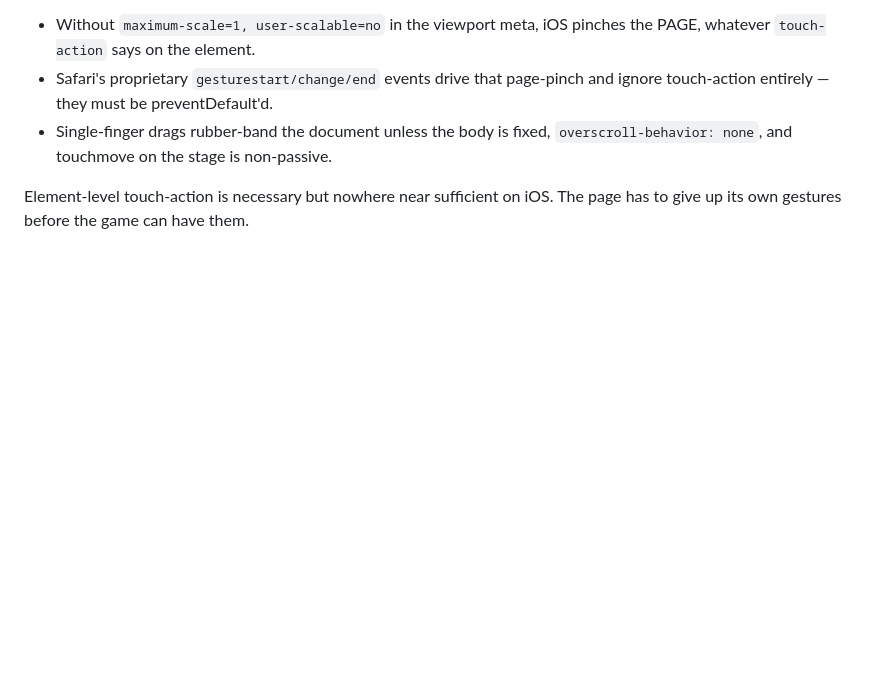
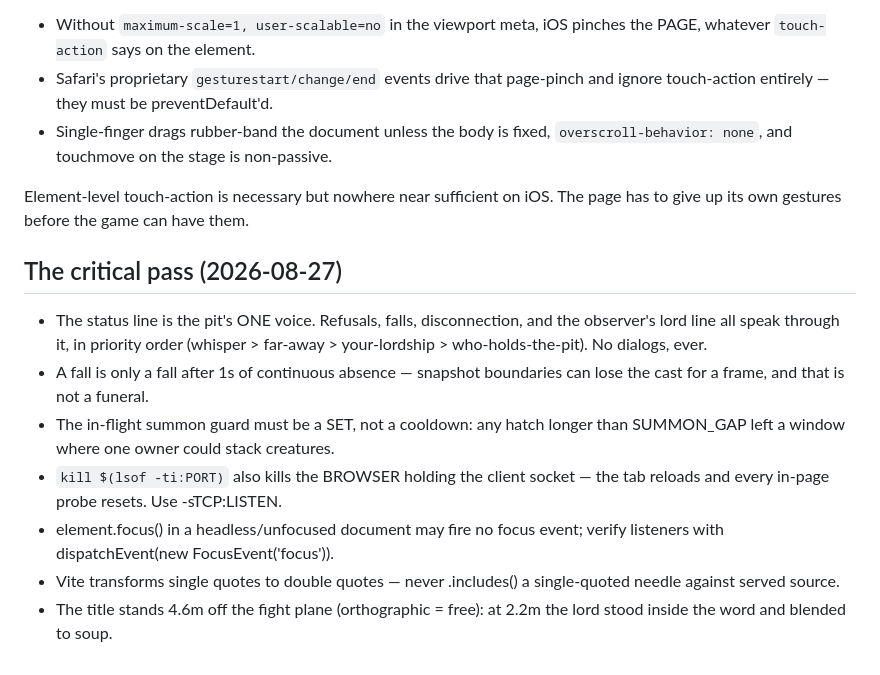
Before and after one commit to HudsonPowell/the-summoning-pit, a Markdown page: CALIBRATION.md, the part around the change. Drawn GitHub-style; blank space fills up the shorter version.

Commit message:
Calibration: lessons from the critical pass
Co-Authored-By: Claude Fable 5 <noreply@anthropic.com>

```diff
--- a/CALIBRATION.md
+++ b/CALIBRATION.md
@@ -1431,3 +1431,20 @@ broke on an actual phone was that the gestures never REACHED them:
 
 Element-level touch-action is necessary but nowhere near sufficient on iOS.
 The page has to give up its own gestures before the game can have them.
+
+## The critical pass (2026-08-27)
+- The status line is the pit's ONE voice. Refusals, falls, disconnection, and
+  the observer's lord line all speak through it, in priority order (whisper >
+  far-away > your-lordship > who-holds-the-pit). No dialogs, ever.
+- A fall is only a fall after 1s of continuous absence — snapshot boundaries
+  can lose the cast for a frame, and that is not a funeral.
+- The in-flight summon guard must be a SET, not a cooldown: any hatch longer
+  than SUMMON_GAP left a window where one owner could stack creatures.
+- `kill $(lsof -ti:PORT)` also kills the BROWSER holding the client socket —
+  the tab reloads and every in-page probe resets. Use -sTCP:LISTEN.
+- element.focus() in a headless/unfocused document may fire no focus event;
+  verify listeners with dispatchEvent(new FocusEvent('focus')).
+- Vite transforms single quotes to double quotes — never .includes() a
+  single-quoted needle against served source.
+- The title stands 4.6m off the fight plane (orthographic = free): at 2.2m the
+  lord stood inside the word and blended to soup.
```
